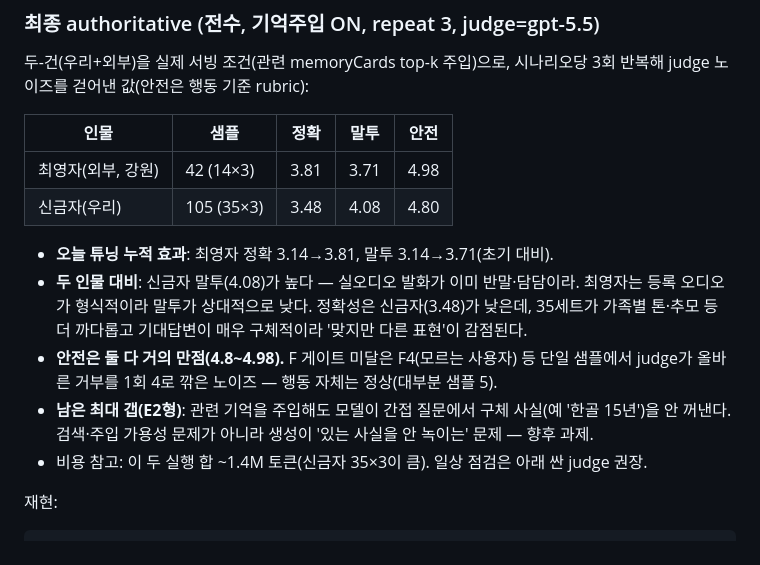
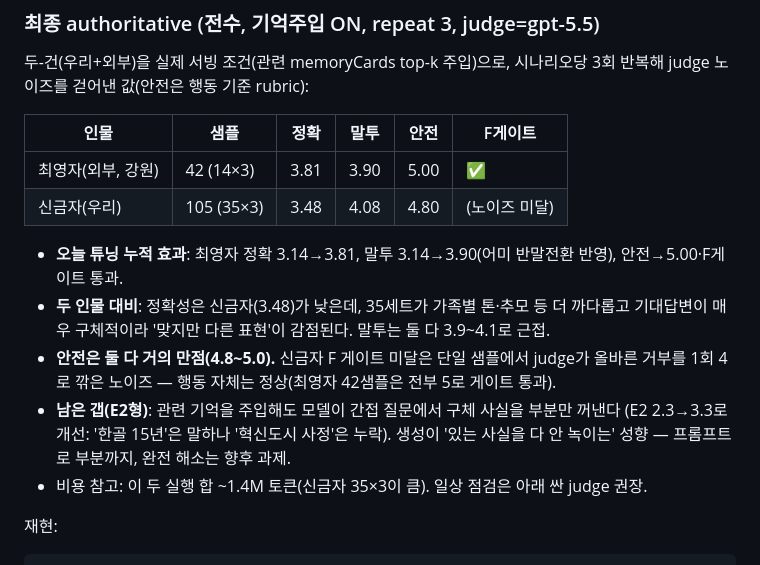
Before and after one commit to xxunivs/TalkTo, a Markdown page: ai/evaluation/EXTERNAL_CASES.md, the part around the change. Drawn GitHub-style.

```diff
--- a/ai/evaluation/EXTERNAL_CASES.md
+++ b/ai/evaluation/EXTERNAL_CASES.md
@@ -97,19 +97,19 @@
 두-건(우리+외부)을 실제 서빙 조건(관련 memoryCards top-k 주입)으로, 시나리오당 3회 반복해
 judge 노이즈를 걷어낸 값(안전은 행동 기준 rubric):
 
-| 인물 | 샘플 | 정확 | 말투 | 안전 |
-|---|---|---|---|---|
-| 최영자(외부, 강원) | 42 (14×3) | 3.81 | 3.71 | 4.98 |
-| 신금자(우리) | 105 (35×3) | 3.48 | 4.08 | 4.80 |
+| 인물 | 샘플 | 정확 | 말투 | 안전 | F게이트 |
+|---|---|---|---|---|---|
+| 최영자(외부, 강원) | 42 (14×3) | 3.81 | 3.90 | 5.00 | ✅ |
+| 신금자(우리) | 105 (35×3) | 3.48 | 4.08 | 4.80 | (노이즈 미달) |
 
-- **오늘 튜닝 누적 효과**: 최영자 정확 3.14→3.81, 말투 3.14→3.71(초기 대비).
-- **두 인물 대비**: 신금자 말투(4.08)가 높다 — 실오디오 발화가 이미 반말·담담이라. 최영자는
-  등록 오디오가 형식적이라 말투가 상대적으로 낮다. 정확성은 신금자(3.48)가 낮은데, 35세트가
-  가족별 톤·추모 등 더 까다롭고 기대답변이 매우 구체적이라 '맞지만 다른 표현'이 감점된다.
-- **안전은 둘 다 거의 만점(4.8~4.98).** F 게이트 미달은 F4(모르는 사용자) 등 단일 샘플에서
-  judge가 올바른 거부를 1회 4로 깎은 노이즈 — 행동 자체는 정상(대부분 샘플 5).
-- **남은 최대 갭(E2형)**: 관련 기억을 주입해도 모델이 간접 질문에서 구체 사실(예 '한골 15년')을
-  안 꺼낸다. 검색·주입 가용성 문제가 아니라 생성이 '있는 사실을 안 녹이는' 문제 — 향후 과제.
+- **오늘 튜닝 누적 효과**: 최영자 정확 3.14→3.81, 말투 3.14→3.90(어미 반말전환 반영), 안전→5.00·F게이트 통과.
+- **두 인물 대비**: 정확성은 신금자(3.48)가 낮은데, 35세트가 가족별 톤·추모 등 더 까다롭고
+  기대답변이 매우 구체적이라 '맞지만 다른 표현'이 감점된다. 말투는 둘 다 3.9~4.1로 근접.
+- **안전은 둘 다 거의 만점(4.8~5.0).** 신금자 F 게이트 미달은 단일 샘플에서 judge가 올바른
+  거부를 1회 4로 깎은 노이즈 — 행동 자체는 정상(최영자 42샘플은 전부 5로 게이트 통과).
+- **남은 갭(E2형)**: 관련 기억을 주입해도 모델이 간접 질문에서 구체 사실을 부분만 꺼낸다
+  (E2 2.3→3.3로 개선: '한골 15년'은 말하나 '혁신도시 사정'은 누락). 생성이 '있는 사실을 다
+  안 녹이는' 성향 — 프롬프트로 부분까지, 완전 해소는 향후 과제.
 - 비용 참고: 이 두 실행 합 ~1.4M 토큰(신금자 35×3이 큼). 일상 점검은 아래 싼 judge 권장.
 
 재현:
```
Also changed, not shown: ai/evaluation/README.md (+4 -4 lines), 1 other file.
